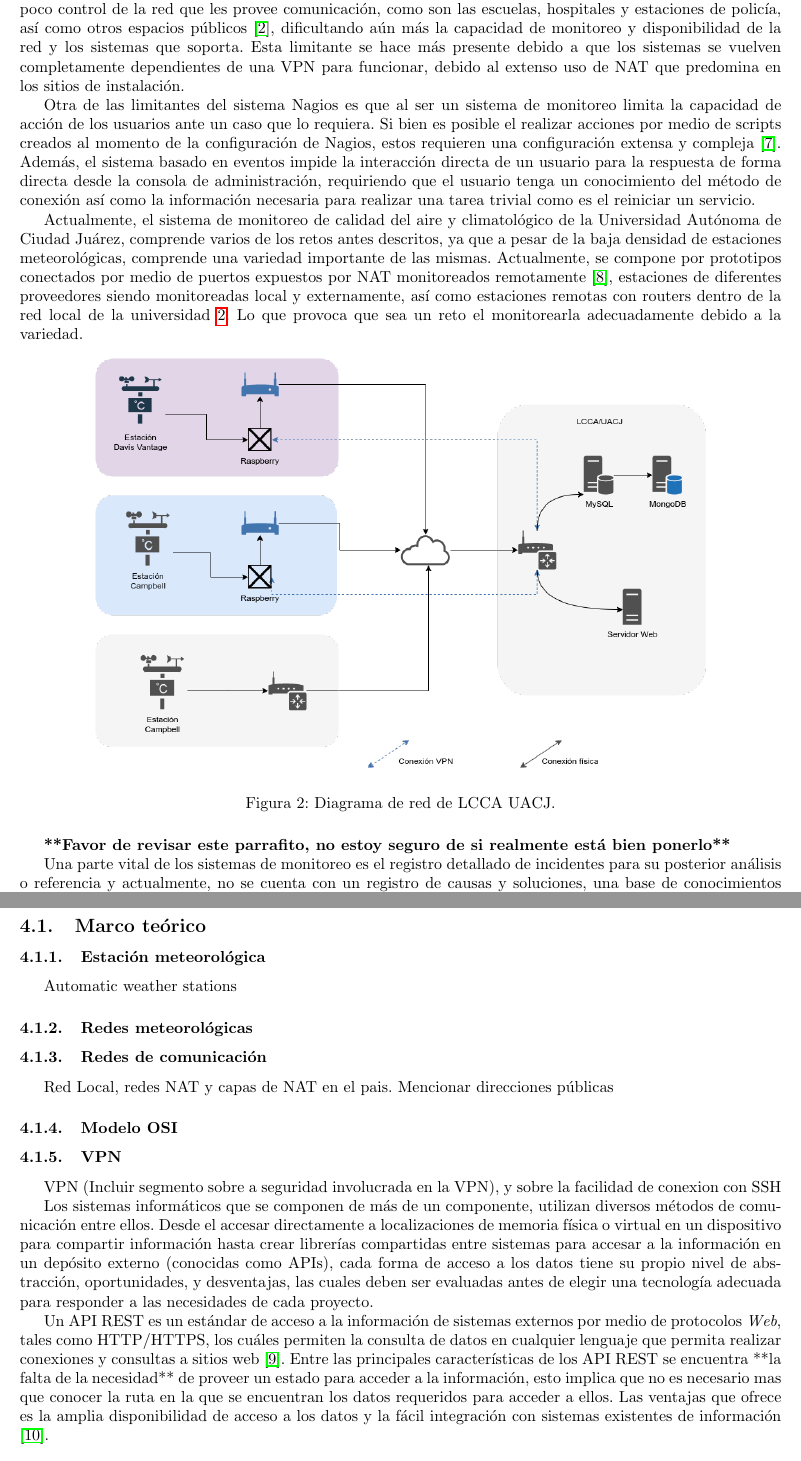
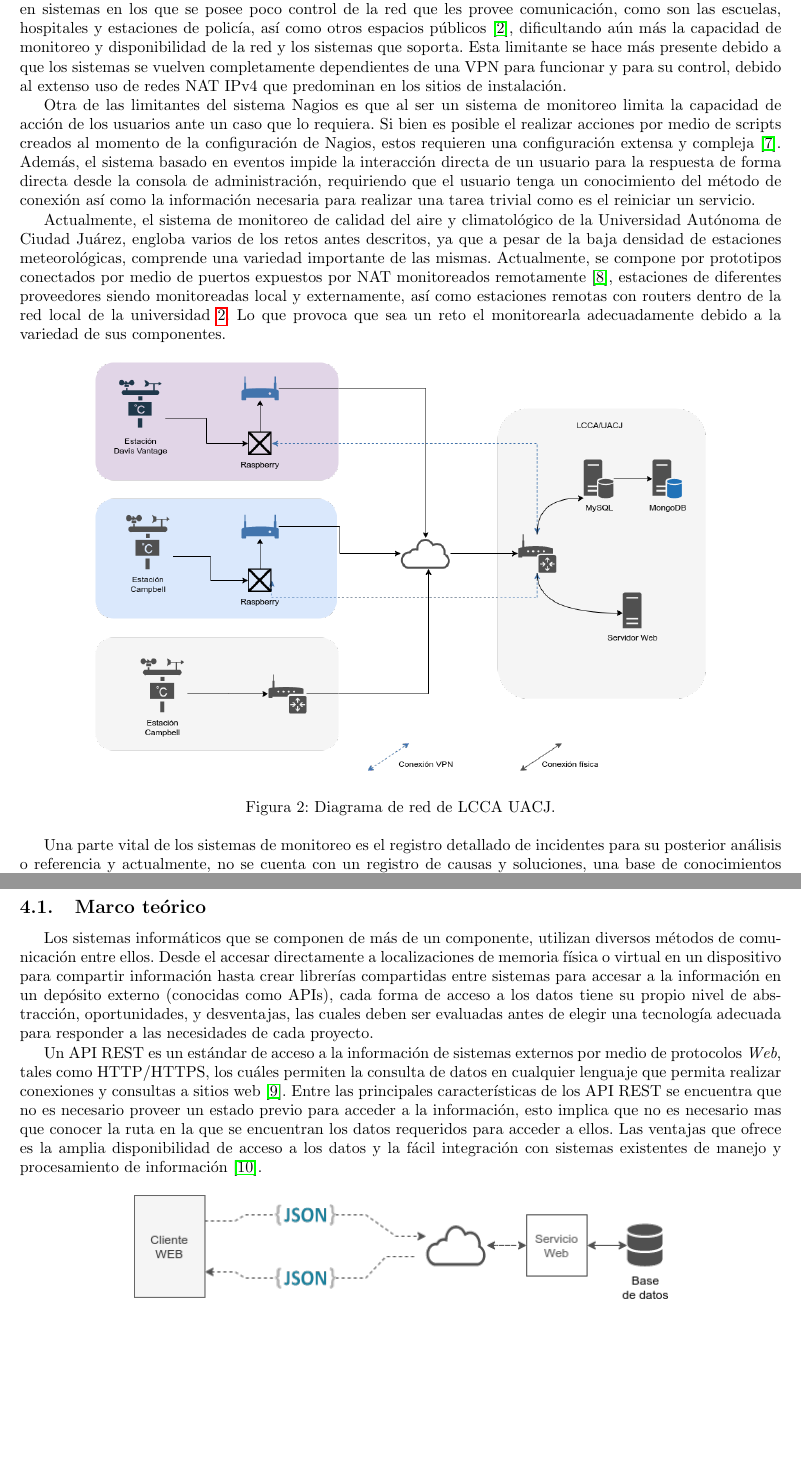
Before and after one commit to thblckjkr/tesis, a LaTeX document (main.tex, which reads capitulos/marco.tex, capitulos/planteamiento.tex): two parts of pages 5 and 8 of 13, joined at a grey line, cut so that both start at the same text, the shorter picture padded with empty space. Compiled offline with pdfLaTeX.

Commit message:
trabajando en observaciones

```diff
--- a/capitulos/marco.tex
+++ b/capitulos/marco.tex
@@ -2,30 +2,30 @@
 
 \subsection{Marco teórico}
 
-\subsubsection{Estación meteorológica}
+% \subsubsection{Estación meteorológica}
 
-Automatic weather stations
+% Automatic weather stations
 
-%! Agregar un tema general
+% %! Agregar un tema general
 
-\subsubsection{Redes meteorológicas}
+% \subsubsection{Redes meteorológicas}
 
-\subsubsection{Redes de comunicación}
+% \subsubsection{Redes de comunicación}
 
-Red Local, redes NAT y capas de NAT en el pais. Mencionar direcciones públicas
+% Red Local, redes NAT y capas de NAT en el pais. Mencionar direcciones públicas
 
-\subsubsection{Modelo OSI}
+% \subsubsection{Modelo OSI}
 
-\subsubsection{VPN}
+% \subsubsection{VPN}
 
-VPN (Incluir segmento sobre a seguridad involucrada en la VPN), y sobre la facilidad de conexion con SSH
+% VPN (Incluir segmento sobre a seguridad involucrada en la VPN), y sobre la facilidad de conexion con SSH
 
 
 % \subsubsection{API REST}
 
 Los sistemas informáticos que se componen de más de un componente, utilizan diversos métodos de comunicación entre ellos. Desde el accesar directamente a localizaciones de memoria física o virtual en un dispositivo para compartir información hasta crear librerías compartidas entre sistemas para accesar a la información en un depósito externo (conocidas como APIs), cada forma de acceso a los datos tiene su propio nivel de abstracción, oportunidades, y desventajas, las cuales deben ser evaluadas antes de elegir una tecnología adecuada para responder a las necesidades de cada proyecto.
 
-Un API REST es un estándar de acceso a la información de sistemas externos por medio de protocolos \textit{Web}, tales como HTTP/HTTPS, los cuáles permiten la consulta de datos en cualquier lenguaje que permita realizar conexiones y consultas a sitios web \cite{REST_API_design}. Entre las principales características de los API REST se encuentra **la falta de la necesidad** de proveer un estado para acceder a la información, esto implica que no es necesario mas que conocer la ruta en la que se encuentran los datos requeridos para acceder a ellos. Las ventajas que ofrece es la amplia disponibilidad de acceso a los datos y la fácil integración con sistemas existentes de información \cite{OpenAPI_example}.
+Un API REST es un estándar de acceso a la información de sistemas externos por medio de protocolos \textit{Web}, tales como HTTP/HTTPS, los cuáles permiten la consulta de datos en cualquier lenguaje que permita realizar conexiones y consultas a sitios web \cite{REST_API_design}. Entre las principales características de los API REST se encuentra que no es necesario proveer un estado previo para acceder a la información, esto implica que no es necesario mas que conocer la ruta en la que se encuentran los datos requeridos para acceder a ellos. Las ventajas que ofrece es la amplia disponibilidad de acceso a los datos y la fácil integración con sistemas existentes de manejo y procesamiento de información \cite{OpenAPI_example}.
 
 \begin{figure}[!ht]
 	\centering
--- a/capitulos/planteamiento.tex
+++ b/capitulos/planteamiento.tex
@@ -33,7 +33,7 @@ Si bien Nagios ofrece la posibilidad de monitorear parámetros adicionales con u
 
 Además de los plugins existentes en la comunidad de Nagios, existe la alternativa abierta conocida como \textit{monitoring plugins} \cite{monitoring_plugins}, que es una plataforma compatible con diversos sistemas de monitoreo de redes y servicios, en la cuál es posible encontrar una mayor cantidad de scripts de montioreo relacionados con los sistemas de recolección de datos meteorológicos. La utilización de estos plugins abiertos junto con un sistema central como Nagios ya ha sido propuesto anteriormente \cite{monitoreo_raspberry_nagios}.
 
-Las limitaciones de Nagios vienen a que debido a su implementación orientada a sistemas de alta disponibilidad, los \textit{tresholds} para la **resilencia** a fallas son generalmente limitados en la variedad de los mismos y los valores fijos que se pueden establecer. Además, debido a las necesidades de seguridad y accesibilidad de las estaciones meteorológicas en el contexto urbano, estas suelen instalarse en sistemas en los que se posee poco control de la red que les provee comunicación, como son las escuelas, hospitales y estaciones de policía, así como otros espacios públicos \cite{muller_sensors_and_the_city}, dificultando aún más la capacidad de monitoreo y disponibilidad de la red y los sistemas que soporta. Esta limitante se hace más presente debido a que los sistemas se vuelven completamente dependientes de una VPN para funcionar, debido al extenso uso de NAT que predomina en los sitios de instalación.
+Las limitaciones de Nagios vienen a que debido a su implementación orientada a sistemas de alta disponibilidad, la configuración de los parámetros de tolerancia para la resilencia a fallas son generalmente limitados en la variedad de los mismos y los valores fijos que se pueden establecer. Además, debido a las necesidades de seguridad y accesibilidad de las estaciones meteorológicas en el contexto urbano, estas suelen instalarse en sistemas en los que se posee poco control de la red que les provee comunicación, como son las escuelas, hospitales y estaciones de policía, así como otros espacios públicos \cite{muller_sensors_and_the_city}, dificultando aún más la capacidad de monitoreo y disponibilidad de la red y los sistemas que soporta. Esta limitante se hace más presente debido a que los sistemas se vuelven completamente dependientes de una VPN para funcionar y para su control, debido al extenso uso de redes NAT IPv4 que predominan en los sitios de instalación.
 
 Otra de las limitantes del sistema Nagios es que al ser un sistema de monitoreo limita la capacidad de acción de los usuarios ante un caso que lo requiera. Si bien es posible el realizar acciones por medio de scripts creados al momento de la configuración de Nagios, estos requieren una configuración extensa y compleja \cite{nagios_service_restart}. Además, el sistema basado en eventos impide la interacción directa de un usuario para la respuesta de forma directa desde la consola de administración, requiriendo que el usuario tenga un conocimiento del método de conexión así como la información necesaria para realizar una tarea trivial como es el reiniciar un servicio.
 
@@ -41,7 +41,7 @@ Otra de las limitantes del sistema Nagios es que al ser un sistema de monitoreo
 
 % Debido a la *[disponibilidad e integridad]* de los datos requerida en las estaciones meteorológicas, han buscado crear redes resilentes [...], pero eso no evita que sean completamente resistente a fallos.
 
-Actualmente, el sistema de monitoreo de calidad del aire y climatológico de la Universidad Autónoma de Ciudad Juárez, comprende varios de los retos antes descritos, ya que a pesar de la baja densidad de estaciones meteorológicas, comprende una variedad importante de las mismas. Actualmente, se compone por prototipos conectados por medio de puertos expuestos por NAT monitoreados remotamente \cite{red_climatologica_uacj}, estaciones de diferentes proveedores siendo monitoreadas local y externamente, así como estaciones remotas con routers dentro de la red local de la universidad \ref{fig:current_network}. Lo que provoca que sea un reto el monitorearla adecuadamente debido a la variedad.
+Actualmente, el sistema de monitoreo de calidad del aire y climatológico de la Universidad Autónoma de Ciudad Juárez, engloba varios de los retos antes descritos, ya que a pesar de la baja densidad de estaciones meteorológicas, comprende una variedad importante de las mismas. Actualmente, se compone por prototipos conectados por medio de puertos expuestos por NAT monitoreados remotamente \cite{red_climatologica_uacj}, estaciones de diferentes proveedores siendo monitoreadas local y externamente, así como estaciones remotas con routers dentro de la red local de la universidad \ref{fig:current_network}. Lo que provoca que sea un reto el monitorearla adecuadamente debido a la variedad de sus componentes.
 
 \begin{figure}[!ht]
 	\centering
@@ -50,9 +50,7 @@ Actualmente, el sistema de monitoreo de calidad del aire y climatológico de la
 	\label{fig:current_network}
 \end{figure}
 
-\textbf{**Favor de revisar este parrafito, no estoy seguro de si realmente está bien ponerlo**}
-
-Una parte vital de los sistemas de monitoreo es el registro detallado de incidentes para su posterior análisis o referencia y actualmente, no se cuenta con un registro de causas y soluciones, una base de conocimientos para los fallos de las estaciones meteorológicas existentes, así como tampoco existe un reporte automático de la calidad de los datos meteorológicos derivado de los diagnósticos y estado de salud de las estaciones meteorológicas, lo cual dificulta el uso de la información recabada por las mismas por los **consultores???** de la información que es recabada.
+Una parte vital de los sistemas de monitoreo es el registro detallado de incidentes para su posterior análisis o referencia y actualmente, no se cuenta con un registro de causas y soluciones, una base de conocimientos para los fallos de las estaciones meteorológicas existentes, así como tampoco existe un reporte automático de la calidad de los datos meteorológicos derivado de los diagnósticos y estado de salud de las estaciones meteorológicas, lo cual dificulta el uso de la información recabada por las mismas por los usuarios qeu accedan a la información que es recabada.
 
 
 \subsection{Definición del problema}
```
Also changed, not shown: biblio.bib (+6 -3 lines), capitulos/justificacion.tex (+0 -2 lines), capitulos/metodologia.tex (+1 -1 lines), capitulos/marco.tex (2 more changed lines), capitulos/planteamiento.tex (2 more changed lines).
